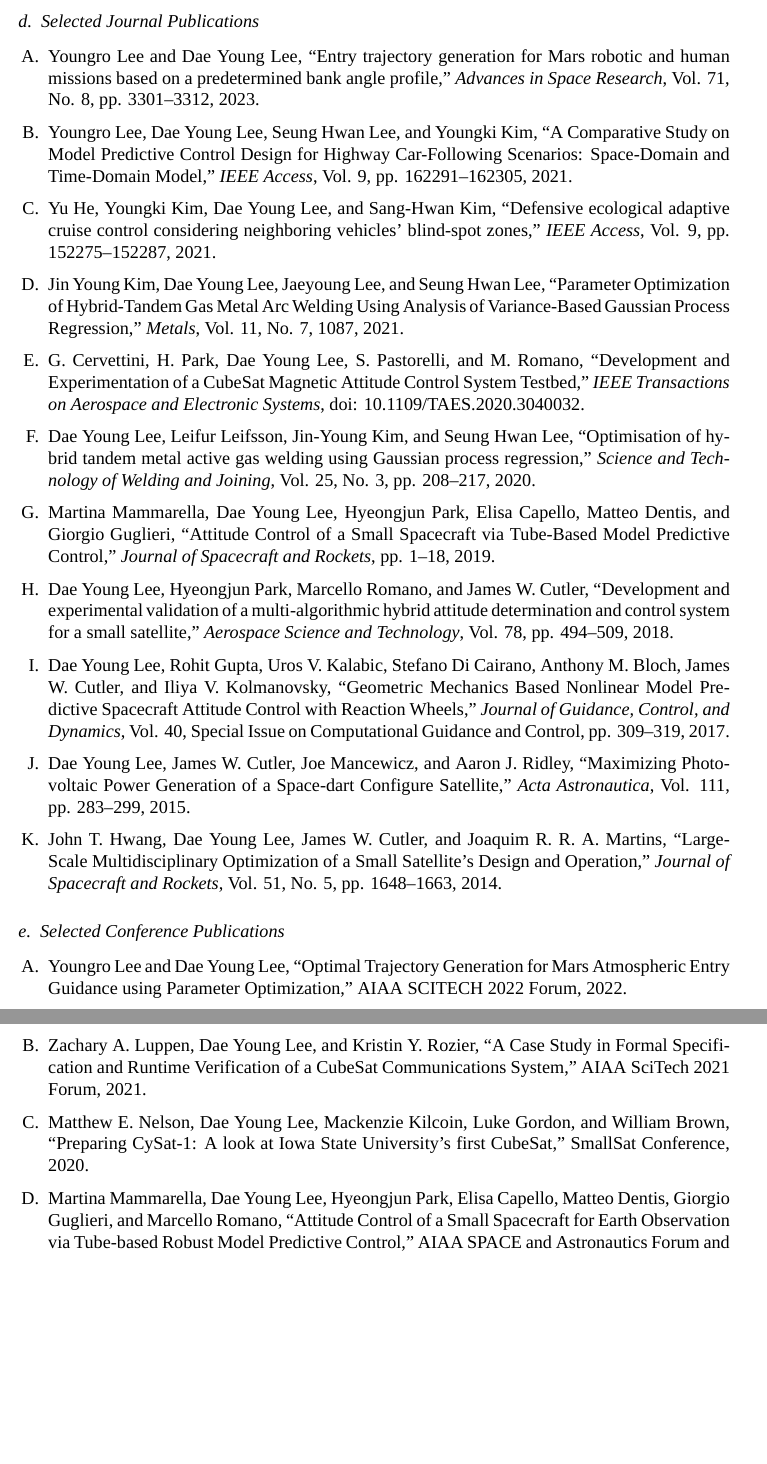
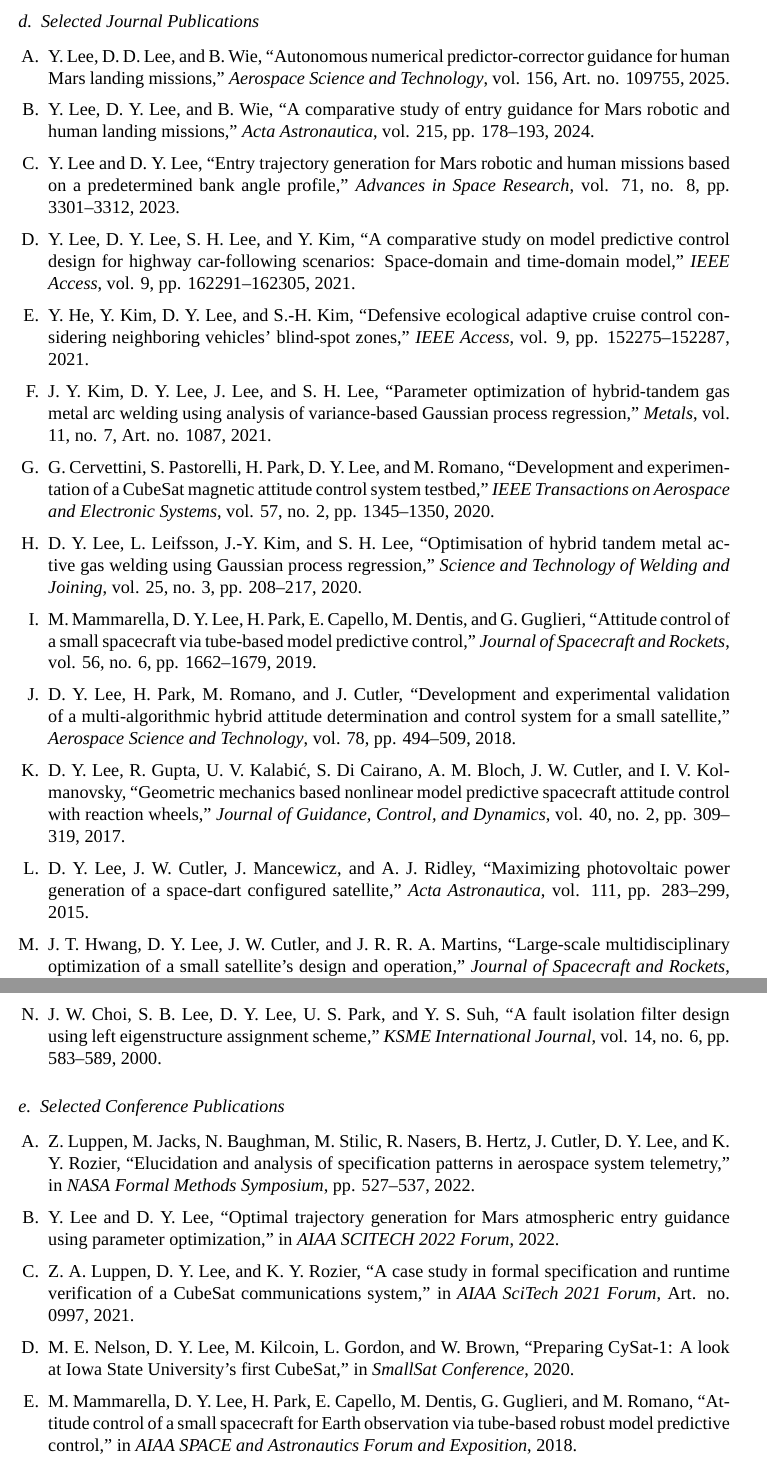
Before and after one commit to portrait74/nswc-phd-proposal, a LaTeX document (latex/volume1_technical.tex, which reads latex/sections/09-resumes-key-individuals.tex): two parts of pages 8 and 9 of 11, joined at a grey line, cut so that both start at the same text, the shorter picture padded with empty space. Compiled offline with XeLaTeX; a missing font is replaced by an installed copy or a similar font.

Commit message:
Format PI publications in IEEE style

```diff
--- a/latex/sections/09-resumes-key-individuals.tex
+++ b/latex/sections/09-resumes-key-individuals.tex
@@ -32,24 +32,28 @@ Dr. Lee's research background is directly relevant to the proposed effort in hyp
 \subsubsection{Selected Journal Publications}
 
 \begin{enumerate}
-  \item Youngro Lee and Dae Young Lee, ``Entry trajectory generation for Mars robotic and human missions based on a predetermined bank angle profile,'' \textit{Advances in Space Research}, Vol. 71, No. 8, pp. 3301--3312, 2023.
-  \item Youngro Lee, Dae Young Lee, Seung Hwan Lee, and Youngki Kim, ``A Comparative Study on Model Predictive Control Design for Highway Car-Following Scenarios: Space-Domain and Time-Domain Model,'' \textit{IEEE Access}, Vol. 9, pp. 162291--162305, 2021.
-  \item Yu He, Youngki Kim, Dae Young Lee, and Sang-Hwan Kim, ``Defensive ecological adaptive cruise control considering neighboring vehicles' blind-spot zones,'' \textit{IEEE Access}, Vol. 9, pp. 152275--152287, 2021.
-  \item Jin Young Kim, Dae Young Lee, Jaeyoung Lee, and Seung Hwan Lee, ``Parameter Optimization of Hybrid-Tandem Gas Metal Arc Welding Using Analysis of Variance-Based Gaussian Process Regression,'' \textit{Metals}, Vol. 11, No. 7, 1087, 2021.
-  \item G. Cervettini, H. Park, Dae Young Lee, S. Pastorelli, and M. Romano, ``Development and Experimentation of a CubeSat Magnetic Attitude Control System Testbed,'' \textit{IEEE Transactions on Aerospace and Electronic Systems}, doi: 10.1109/TAES.2020.3040032.
-  \item Dae Young Lee, Leifur Leifsson, Jin-Young Kim, and Seung Hwan Lee, ``Optimisation of hybrid tandem metal active gas welding using Gaussian process regression,'' \textit{Science and Technology of Welding and Joining}, Vol. 25, No. 3, pp. 208--217, 2020.
-  \item Martina Mammarella, Dae Young Lee, Hyeongjun Park, Elisa Capello, Matteo Dentis, and Giorgio Guglieri, ``Attitude Control of a Small Spacecraft via Tube-Based Model Predictive Control,'' \textit{Journal of Spacecraft and Rockets}, pp. 1--18, 2019.
-  \item Dae Young Lee, Hyeongjun Park, Marcello Romano, and James W. Cutler, ``Development and experimental validation of a multi-algorithmic hybrid attitude determination and control system for a small satellite,'' \textit{Aerospace Science and Technology}, Vol. 78, pp. 494--509, 2018.
-  \item Dae Young Lee, Rohit Gupta, Uros V. Kalabic, Stefano Di Cairano, Anthony M. Bloch, James W. Cutler, and Iliya V. Kolmanovsky, ``Geometric Mechanics Based Nonlinear Model Predictive Spacecraft Attitude Control with Reaction Wheels,'' \textit{Journal of Guidance, Control, and Dynamics}, Vol. 40, Special Issue on Computational Guidance and Control, pp. 309--319, 2017.
-  \item Dae Young Lee, James W. Cutler, Joe Mancewicz, and Aaron J. Ridley, ``Maximizing Photovoltaic Power Generation of a Space-dart Configure Satellite,'' \textit{Acta Astronautica}, Vol. 111, pp. 283--299, 2015.
-  \item John T. Hwang, Dae Young Lee, James W. Cutler, and Joaquim R. R. A. Martins, ``Large-Scale Multidisciplinary Optimization of a Small Satellite's Design and Operation,'' \textit{Journal of Spacecraft and Rockets}, Vol. 51, No. 5, pp. 1648--1663, 2014.
+  \item Y. Lee, D. D. Lee, and B. Wie, ``Autonomous numerical predictor-corrector guidance for human Mars landing missions,'' \textit{Aerospace Science and Technology}, vol. 156, Art. no. 109755, 2025.
+  \item Y. Lee, D. Y. Lee, and B. Wie, ``A comparative study of entry guidance for Mars robotic and human landing missions,'' \textit{Acta Astronautica}, vol. 215, pp. 178--193, 2024.
+  \item Y. Lee and D. Y. Lee, ``Entry trajectory generation for Mars robotic and human missions based on a predetermined bank angle profile,'' \textit{Advances in Space Research}, vol. 71, no. 8, pp. 3301--3312, 2023.
+  \item Y. Lee, D. Y. Lee, S. H. Lee, and Y. Kim, ``A comparative study on model predictive control design for highway car-following scenarios: Space-domain and time-domain model,'' \textit{IEEE Access}, vol. 9, pp. 162291--162305, 2021.
+  \item Y. He, Y. Kim, D. Y. Lee, and S.-H. Kim, ``Defensive ecological adaptive cruise control considering neighboring vehicles' blind-spot zones,'' \textit{IEEE Access}, vol. 9, pp. 152275--152287, 2021.
+  \item J. Y. Kim, D. Y. Lee, J. Lee, and S. H. Lee, ``Parameter optimization of hybrid-tandem gas metal arc welding using analysis of variance-based Gaussian process regression,'' \textit{Metals}, vol. 11, no. 7, Art. no. 1087, 2021.
+  \item G. Cervettini, S. Pastorelli, H. Park, D. Y. Lee, and M. Romano, ``Development and experimentation of a CubeSat magnetic attitude control system testbed,'' \textit{IEEE Transactions on Aerospace and Electronic Systems}, vol. 57, no. 2, pp. 1345--1350, 2020.
+  \item D. Y. Lee, L. Leifsson, J.-Y. Kim, and S. H. Lee, ``Optimisation of hybrid tandem metal active gas welding using Gaussian process regression,'' \textit{Science and Technology of Welding and Joining}, vol. 25, no. 3, pp. 208--217, 2020.
+  \item M. Mammarella, D. Y. Lee, H. Park, E. Capello, M. Dentis, and G. Guglieri, ``Attitude control of a small spacecraft via tube-based model predictive control,'' \textit{Journal of Spacecraft and Rockets}, vol. 56, no. 6, pp. 1662--1679, 2019.
+  \item D. Y. Lee, H. Park, M. Romano, and J. Cutler, ``Development and experimental validation of a multi-algorithmic hybrid attitude determination and control system for a small satellite,'' \textit{Aerospace Science and Technology}, vol. 78, pp. 494--509, 2018.
+  \item D. Y. Lee, R. Gupta, U. V. Kalabi\'{c}, S. Di Cairano, A. M. Bloch, J. W. Cutler, and I. V. Kolmanovsky, ``Geometric mechanics based nonlinear model predictive spacecraft attitude control with reaction wheels,'' \textit{Journal of Guidance, Control, and Dynamics}, vol. 40, no. 2, pp. 309--319, 2017.
+  \item D. Y. Lee, J. W. Cutler, J. Mancewicz, and A. J. Ridley, ``Maximizing photovoltaic power generation of a space-dart configured satellite,'' \textit{Acta Astronautica}, vol. 111, pp. 283--299, 2015.
+  \item J. T. Hwang, D. Y. Lee, J. W. Cutler, and J. R. R. A. Martins, ``Large-scale multidisciplinary optimization of a small satellite's design and operation,'' \textit{Journal of Spacecraft and Rockets}, vol. 51, no. 5, pp. 1648--1663, 2014.
+  \item J. W. Choi, S. B. Lee, D. Y. Lee, U. S. Park, and Y. S. Suh, ``A fault isolation filter design using left eigenstructure assignment scheme,'' \textit{KSME International Journal}, vol. 14, no. 6, pp. 583--589, 2000.
 \end{enumerate}
 
 \subsubsection{Selected Conference Publications}
 
 \begin{enumerate}
-  \item Youngro Lee and Dae Young Lee, ``Optimal Trajectory Generation for Mars Atmospheric Entry Guidance using Parameter Optimization,'' AIAA SCITECH 2022 Forum, 2022.
-  \item Zachary A. Luppen, Dae Young Lee, and Kristin Y. Rozier, ``A Case Study in Formal Specification and Runtime Verification of a CubeSat Communications System,'' AIAA SciTech 2021 Forum, 2021.
-  \item Matthew E. Nelson, Dae Young Lee, Mackenzie Kilcoin, Luke Gordon, and William Brown, ``Preparing CySat-1: A look at Iowa State University's first CubeSat,'' SmallSat Conference, 2020.
-  \item Martina Mammarella, Dae Young Lee, Hyeongjun Park, Elisa Capello, Matteo Dentis, Giorgio Guglieri, and Marcello Romano, ``Attitude Control of a Small Spacecraft for Earth Observation via Tube-based Robust Model Predictive Control,'' AIAA SPACE and Astronautics Forum and Exposition, 2018.
-  \item Dae Young Lee, Srinagesh Sharma, Hyeongjun Park, and James W. Cutler, ``Design and Optimization of a Small Satellite Communication System,'' AIAA Aerospace Sciences Meeting, 2018.
+  \item Z. Luppen, M. Jacks, N. Baughman, M. Stilic, R. Nasers, B. Hertz, J. Cutler, D. Y. Lee, and K. Y. Rozier, ``Elucidation and analysis of specification patterns in aerospace system telemetry,'' in \textit{NASA Formal Methods Symposium}, pp. 527--537, 2022.
+  \item Y. Lee and D. Y. Lee, ``Optimal trajectory generation for Mars atmospheric entry guidance using parameter optimization,'' in \textit{AIAA SCITECH 2022 Forum}, 2022.
+  \item Z. A. Luppen, D. Y. Lee, and K. Y. Rozier, ``A case study in formal specification and runtime verification of a CubeSat communications system,'' in \textit{AIAA SciTech 2021 Forum}, Art. no. 0997, 2021.
+  \item M. E. Nelson, D. Y. Lee, M. Kilcoin, L. Gordon, and W. Brown, ``Preparing CySat-1: A look at Iowa State University's first CubeSat,'' in \textit{SmallSat Conference}, 2020.
+  \item M. Mammarella, D. Y. Lee, H. Park, E. Capello, M. Dentis, G. Guglieri, and M. Romano, ``Attitude control of a small spacecraft for Earth observation via tube-based robust model predictive control,'' in \textit{AIAA SPACE and Astronautics Forum and Exposition}, 2018.
+  \item D. Y. Lee, S. Sharma, H. Park, and J. W. Cutler, ``Design and optimization of a small satellite communication system,'' in \textit{AIAA Aerospace Sciences Meeting}, 2018.
```
Also changed, not shown: latex/sections/09-resumes-key-individuals.tex (6 more changed lines).
